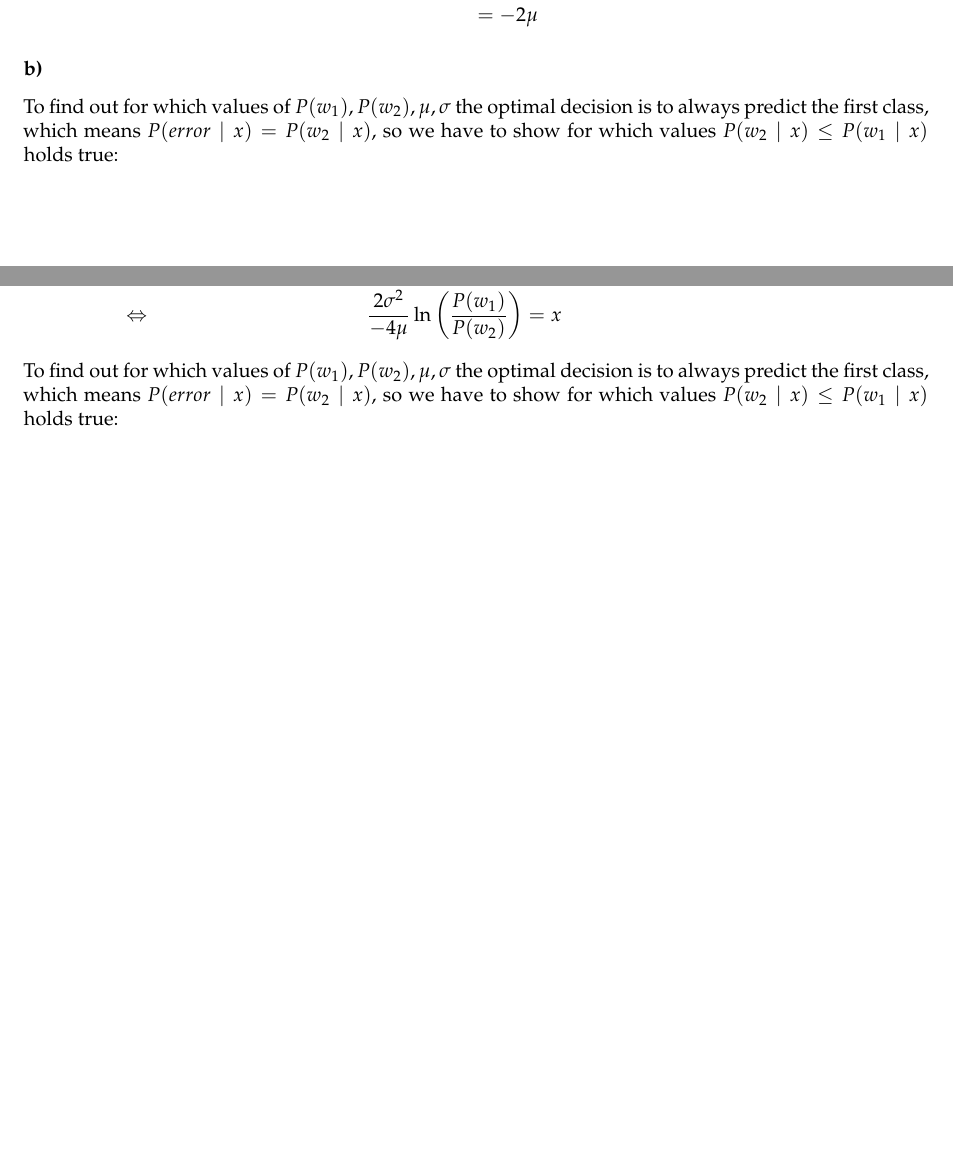
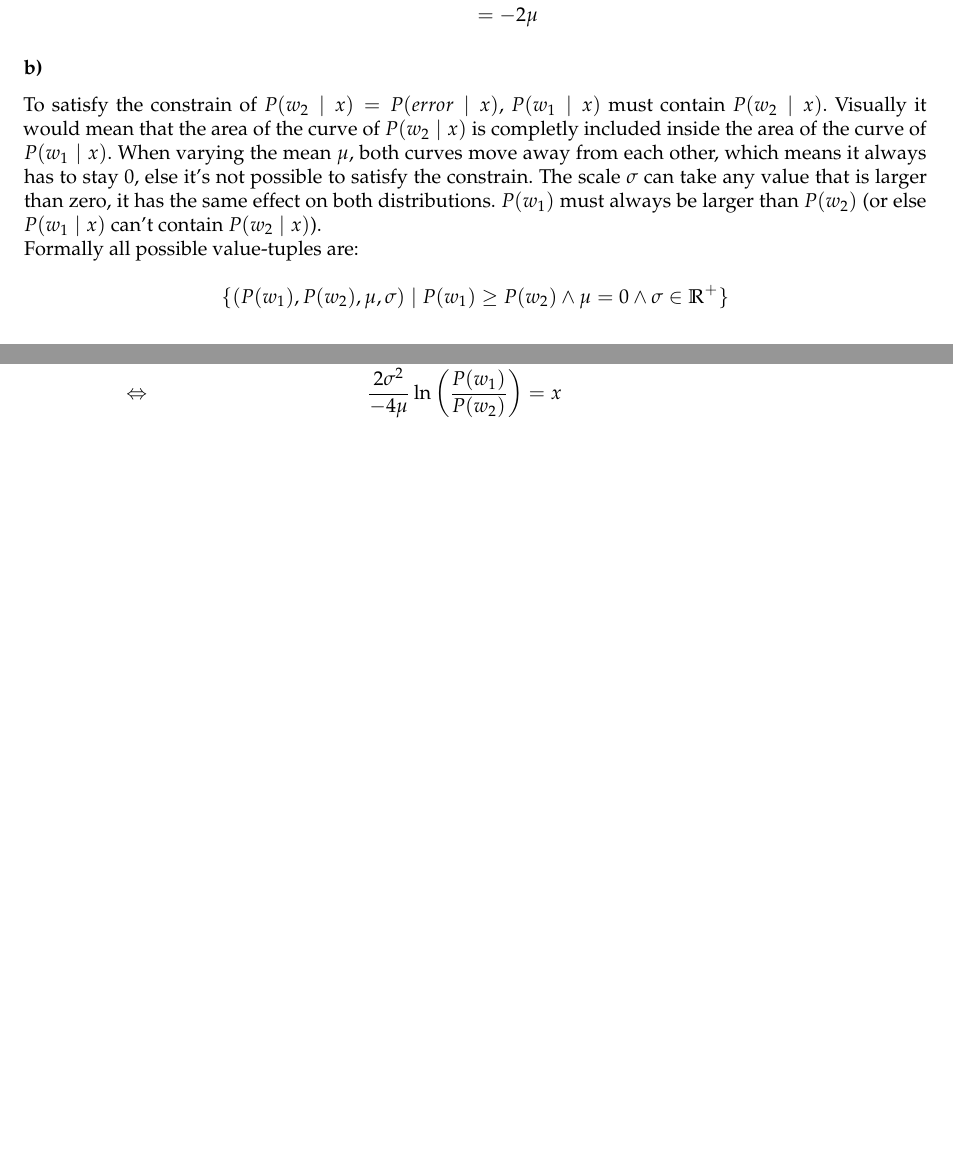
Before and after one commit to TN1ck/ml1, a LaTeX document (Hausaufgabe 1/Ha.tex): two parts of pages 4 and 5 of 5, joined at a grey line, cut so that both start at the same text, the shorter picture padded with empty space. Compiled offline with LaTeX, dvips and Ghostscript.

Commit message:
added 2b)

```diff
--- a/Hausaufgabe 1/Ha.tex
+++ b/Hausaufgabe 1/Ha.tex
@@ -193,7 +193,11 @@ There are now 3 cases to look at:
 		\end{align*}
 \end{enumerate}
 \subsubsection*{b)}
-To find out for which values of $P(w_1), P(w_2), \mu, \sigma$ the optimal decision is to always predict the first class, which means $P(error \mid x) = P(w_2 \mid x)$, so we have to show for which values $P(w_2 \mid x) \le P(w_1 \mid x)$ holds true:
+To satisfy the constrain of $P(w_2 \mid x) = P(error \mid x)$, $P(w_1 \mid x)$ must contain $P(w_2 \mid x)$. Visually it would mean that the area of the curve of $P(w_2 \mid x)$ is completly included inside the area of the curve of $P(w_1 \mid x)$. When varying the mean $\mu$, both curves move away from each other, which means it always has to stay 0, else it's not possible to satisfy the constrain. The scale $\sigma$ can take any value that is larger than zero, it has the same effect on both distributions. $P(w_1)$ must always be larger than $P(w_2)$ (or else $P(w_1 \mid x)$ can't contain $P(w_2 \mid x)$).
+
+Formally all possible value-tuples are:
+
+$$\{ (P(w_1), P(w_2), \mu, \sigma) \mid P(w_1) \ge P(w_2) \land \mu = 0 \land \sigma \in \R^+ \}$$
 
 \subsubsection*{c)}
 The data is generated by the univariate Gaussian Distrubution:
@@ -209,8 +213,6 @@ To get the optimal decision boundary we have to solve $P(w_1\mid x) = P(w_2 \mid
 &\Leftrightarrow &\frac{2\sigma^2}{-4\mu}\ln\left(\frac{P(w_1)}{P(w_2)}\right) &= x
 \end{align*}
 
-To find out for which values of $P(w_1), P(w_2), \mu, \sigma$ the optimal decision is to always predict the first class, which means $P(error \mid x) = P(w_2 \mid x)$, so we have to show for which values $P(w_2 \mid x) \le P(w_1 \mid x)$ holds true:
-
 
 
 
```
Also changed, not shown: Hausaufgabe 1/Ha.pdf.
